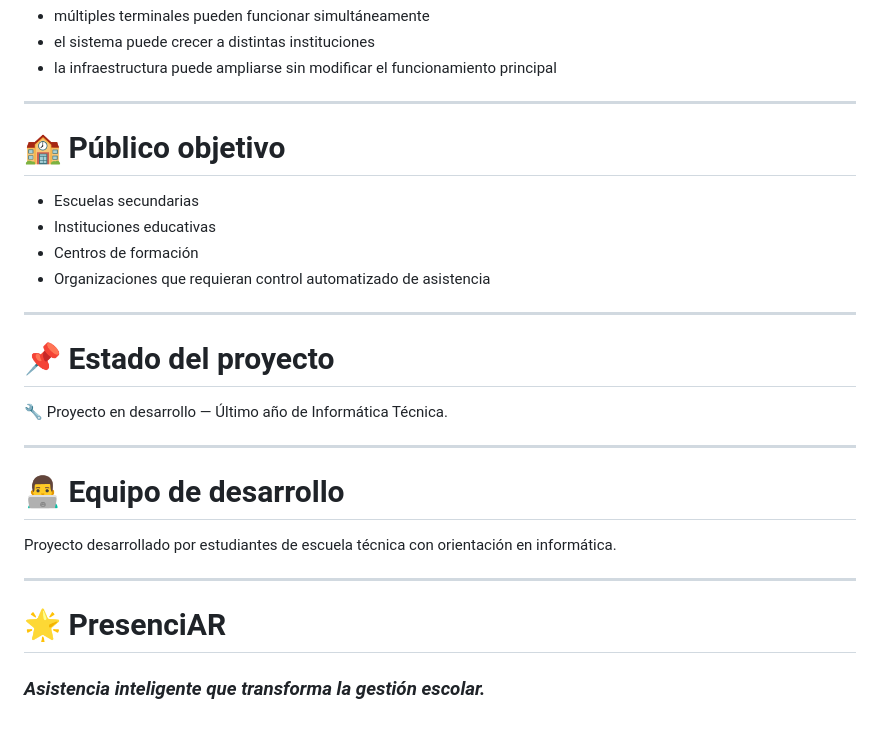
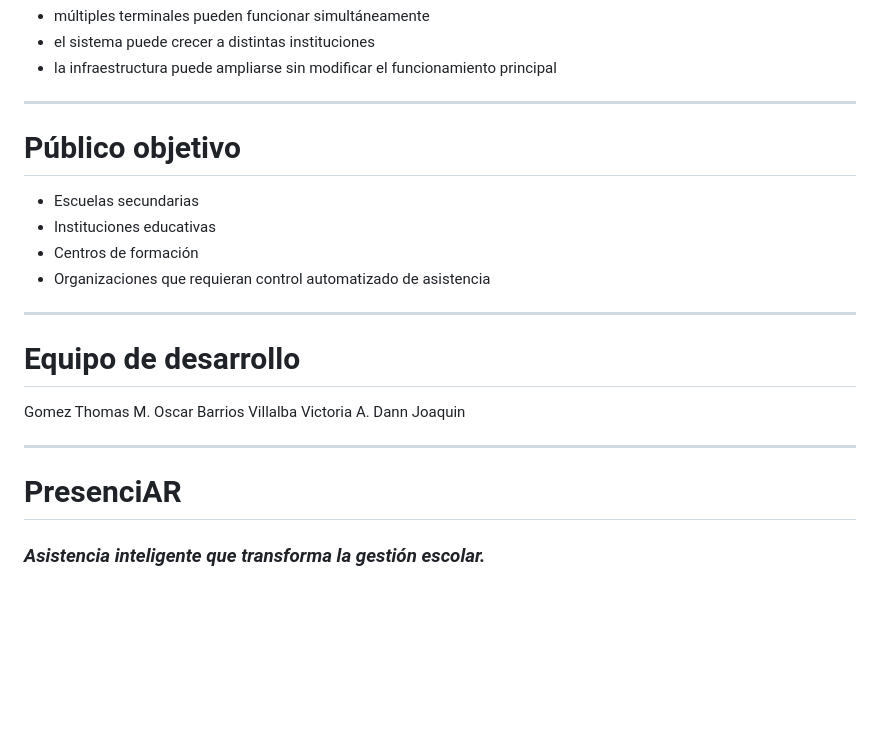
Before and after one commit to PresenciAr/PresenciAR, a Markdown page: README.md, the part around one of its changes. GitHub-like rendering; blank space fills up the shorter version.

```diff
--- a/README.md
+++ b/README.md
@@ -114,7 +110,7 @@ Gracias al uso de Supabase y arquitectura modular:
 
 ---
 
-# 🏫 Público objetivo
+# Público objetivo
 - Escuelas secundarias
 - Instituciones educativas
 - Centros de formación
@@ -122,15 +118,13 @@ Gracias al uso de Supabase y arquitectura modular:
 
 ---
 
-# 📌 Estado del proyecto
-🔧 Proyecto en desarrollo — Último año de Informática Técnica.
+# Equipo de desarrollo
+Gomez Thomas M.
+Oscar Barrios
+Villalba Victoria A.
+Dann Joaquin
 
 ---
 
-# 👨‍💻 Equipo de desarrollo
-Proyecto desarrollado por estudiantes de escuela técnica con orientación en informática.
-
----
-
-# 🌟 PresenciAR
+# PresenciAR
 ### *Asistencia inteligente que transforma la gestión escolar.*
```
Also changed, not shown: other parts of README.md (+16 -20 lines).
